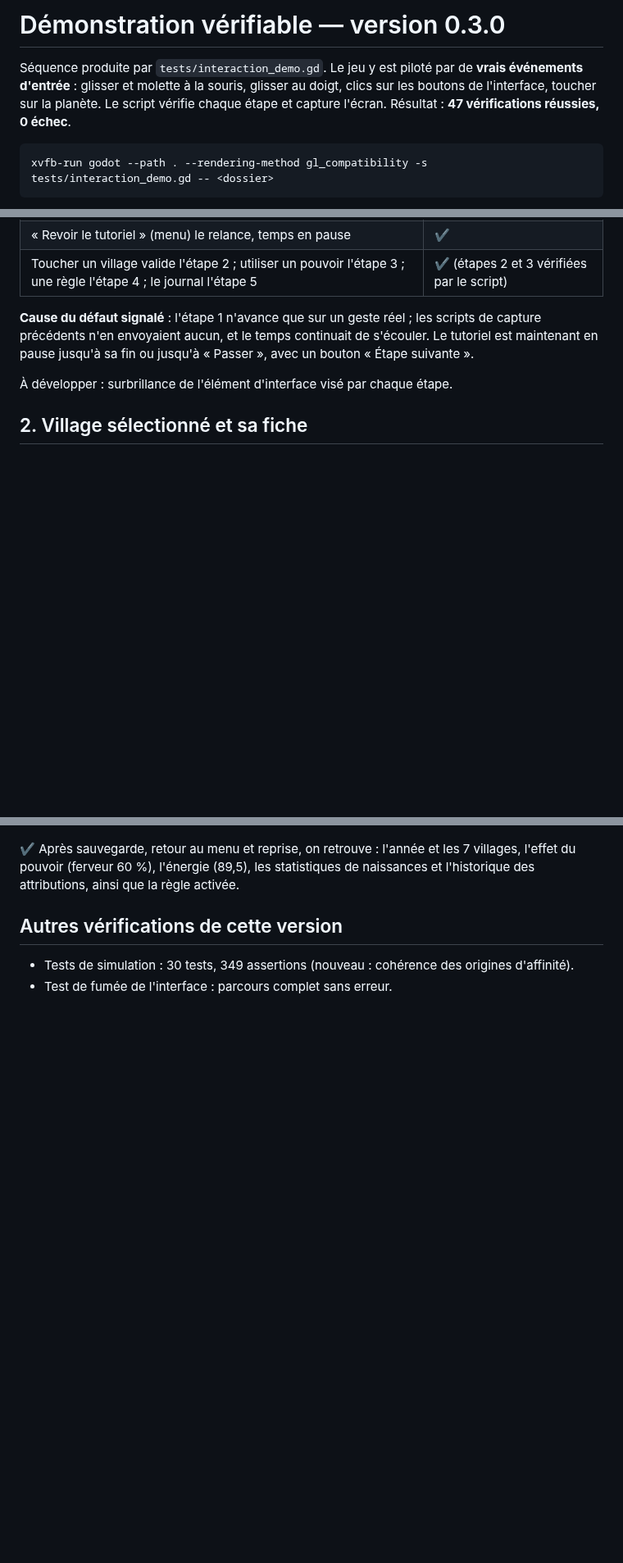
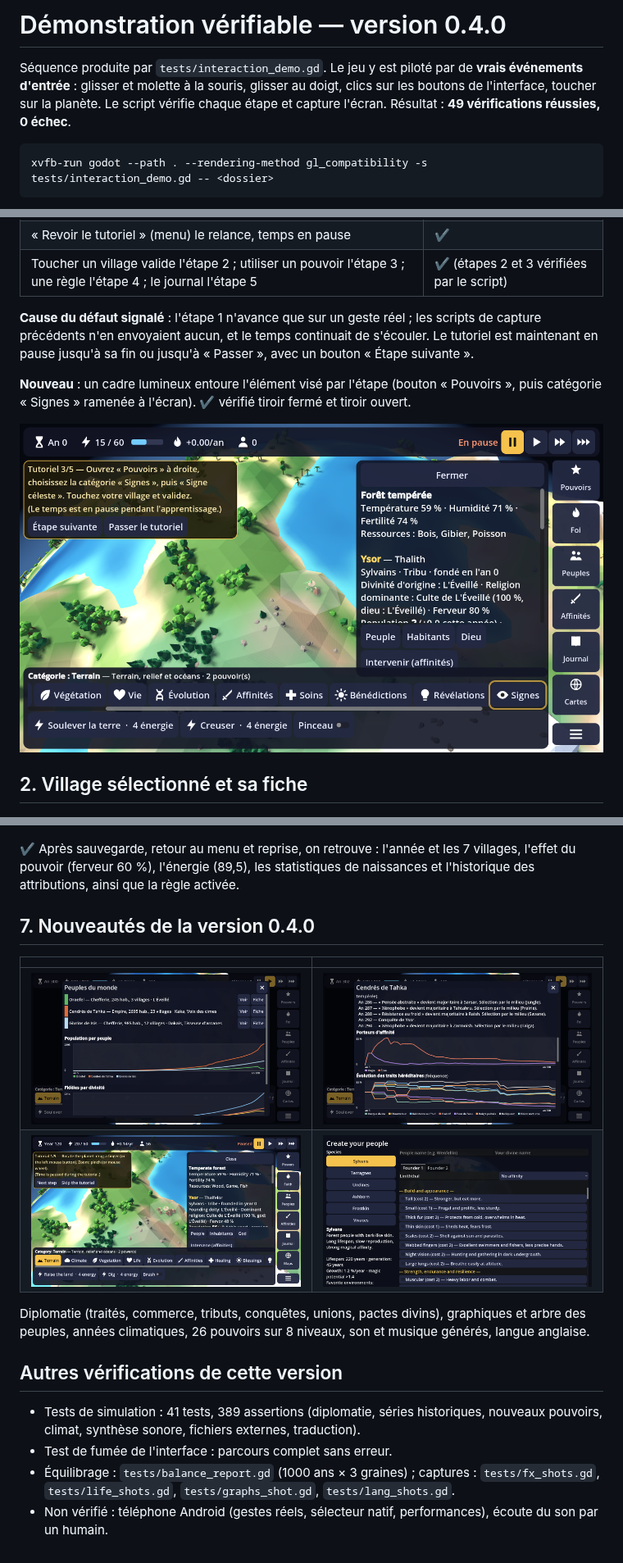
Before and after one commit to udje266-cell/Cit-a, a Markdown page: docs/DEMO.md, 3 parts joined by grey strips. Shown at 82% size. Drawn GitHub-style; pictures changed too: docs/captures/langue_anglais_fondateurs.png (added), docs/captures/langue_anglais_jeu.png (added); blank space fills up the shorter version.

````diff
--- a/docs/DEMO.md
+++ b/docs/DEMO.md
@@ -1,8 +1,8 @@
-# Démonstration vérifiable — version 0.3.0
+# Démonstration vérifiable — version 0.4.0
 
 Séquence produite par `tests/interaction_demo.gd`. Le jeu y est piloté par de **vrais événements d'entrée** :
 glisser et molette à la souris, glisser au doigt, clics sur les boutons de l'interface, toucher sur la planète.
-Le script vérifie chaque étape et capture l'écran. Résultat : **47 vérifications réussies, 0 échec**.
+Le script vérifie chaque étape et capture l'écran. Résultat : **49 vérifications réussies, 0 échec**.
 
 ```
 xvfb-run godot --path . --rendering-method gl_compatibility -s tests/interaction_demo.gd -- <dossier>
@@ -29,7 +29,10 @@ tactile réel (précision du doigt, gestes à deux doigts, zone de sécurité) r
 envoyaient aucun, et le temps continuait de s'écouler. Le tutoriel est maintenant en pause jusqu'à sa fin ou
 jusqu'à « Passer », avec un bouton « Étape suivante ».
 
-À développer : surbrillance de l'élément d'interface visé par chaque étape.
+**Nouveau** : un cadre lumineux entoure l'élément visé par l'étape (bouton « Pouvoirs », puis catégorie
+« Signes » ramenée à l'écran). ✔ vérifié tiroir fermé et tiroir ouvert.
+
+![Surbrillance](captures/demo_01b_tutoriel_surbrillance.png)
 
 ## 2. Village sélectionné et sa fiche
 ![Fiche du village, noms et frontières](captures/demo_02_fiche_village_noms_frontieres.png)
@@ -113,6 +126,19 @@ visible.
 (ferveur 60 %), l'énergie (89,5), les statistiques de naissances et l'historique des attributions, ainsi que la
 règle activée.
 
+## 7. Nouveautés de la version 0.4.0
+| | |
+|---|---|
+| ![Graphiques](captures/graphes_peuples.png) | ![Traits](captures/graphes_traits.png) |
+| ![Anglais](captures/langue_anglais_jeu.png) | ![Fondateurs en anglais](captures/langue_anglais_fondateurs.png) |
+
+Diplomatie (traités, commerce, tributs, conquêtes, unions, pactes divins), graphiques et arbre des peuples,
+années climatiques, 26 pouvoirs sur 8 niveaux, son et musique générés, langue anglaise.
+
 ## Autres vérifications de cette version
-- Tests de simulation : 30 tests, 349 assertions (nouveau : cohérence des origines d'affinité).
+- Tests de simulation : 41 tests, 389 assertions (diplomatie, séries historiques, nouveaux pouvoirs, climat,
+  synthèse sonore, fichiers externes, traduction).
 - Test de fumée de l'interface : parcours complet sans erreur.
+- Équilibrage : `tests/balance_report.gd` (1000 ans × 3 graines) ; captures : `tests/fx_shots.gd`,
+  `tests/life_shots.gd`, `tests/graphs_shot.gd`, `tests/lang_shots.gd`.
+- Non vérifié : téléphone Android (gestes réels, sélecteur natif, performances), écoute du son par un humain.
````
Also changed, not shown: other parts of docs/DEMO.md (+14 -4 lines), docs/DECISIONS.md (+21 -0 lines), docs/ROADMAP.md (+14 -13 lines), 11 other files.
